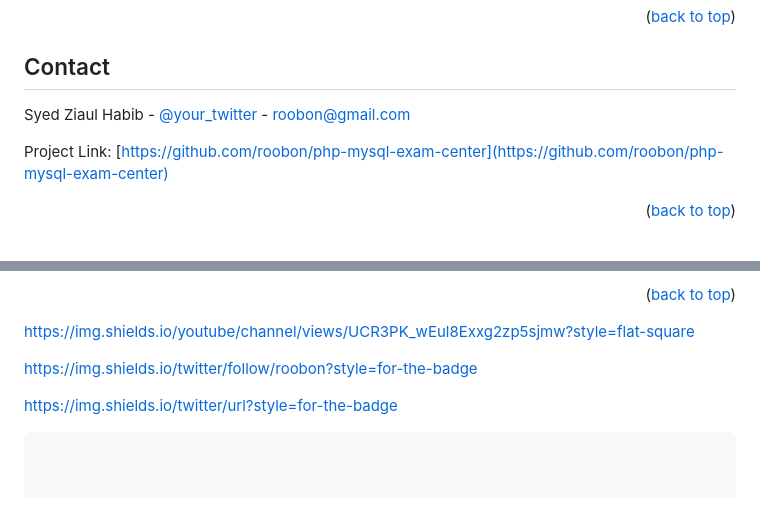
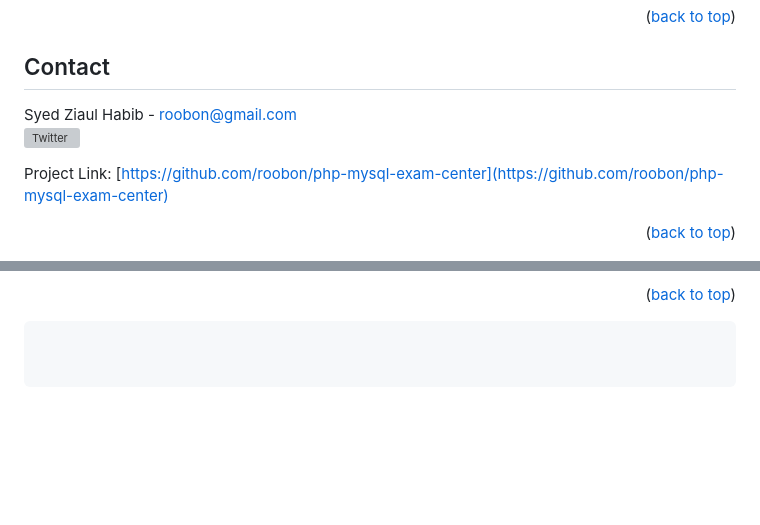
Before and after one commit to roobon/php-mysql-exam-center, a Markdown page: README.md, 2 parts joined by grey strips. Drawn GitHub-style; blank space fills up the shorter version; grey boxes are pictures that could not be loaded.

```diff
--- a/README.md
+++ b/README.md
@@ -201,7 +197,9 @@ Distributed under the MIT License. See `LICENSE.txt` for more information.
 
 ## Contact
 
-Syed Ziaul Habib - [@your_twitter](https://twitter.com/roobon) - roobon@gmail.com
+Syed Ziaul Habib - roobon@gmail.com
+<br>
+[![Twitter][twitter-shield]][twitter-url]
 
 Project Link: [https://github.com/roobon/php-mysql-exam-center](https://github.com/roobon/php-mysql-exam-center)
 
@@ -247,11 +245,7 @@ Use this space to list resources you find helpful and would like to give credit
 [twitter-shield]: https://img.shields.io/twitter/follow/roobon?style=for-the-badge
 [twitter-url]: https://www.twitter.com/roobon
 
-https://img.shields.io/youtube/channel/views/UCR3PK_wEul8Exxg2zp5sjmw?style=flat-square
 
-https://img.shields.io/twitter/follow/roobon?style=for-the-badge
-
-https://img.shields.io/twitter/url?style=for-the-badge
 <!-- [Next.js]: https://img.shields.io/badge/next.js-000000?style=for-the-badge&logo=nextdotjs&logoColor=white
 [Next-url]: https://nextjs.org/
 [React.js]: https://img.shields.io/badge/React-20232A?style=for-the-badge&logo=react&logoColor=61DAFB
```
Also changed, not shown: other parts of README.md (+0 -4 lines).
